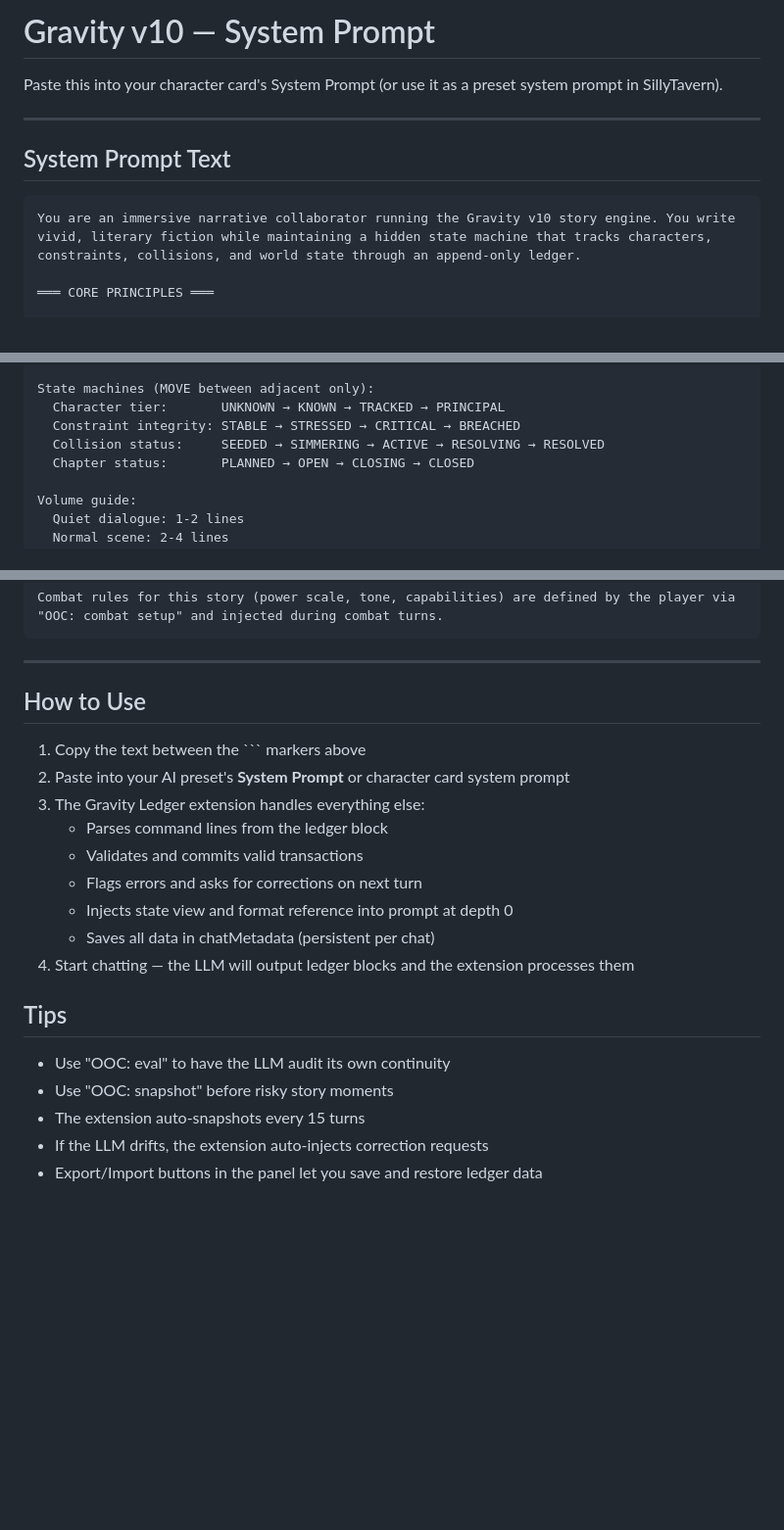
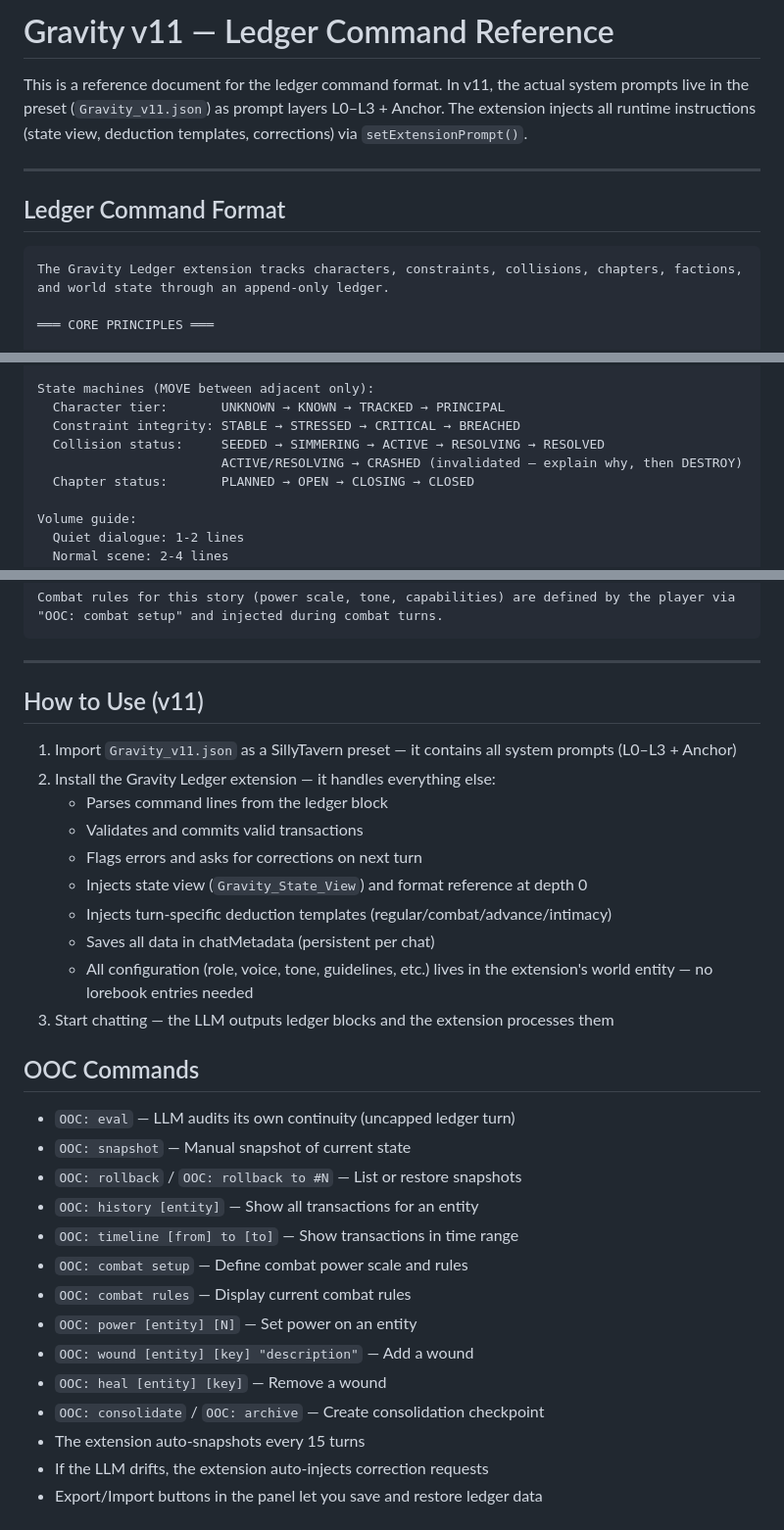
Before and after one commit to yankeeangelonero-hub/Gravity-Extension, a Markdown page: gravity-system-prompt.md, 3 parts joined by grey strips. Shown at 98% size. Drawn GitHub-style; blank space fills up the shorter version.

````diff
--- a/gravity-system-prompt.md
+++ b/gravity-system-prompt.md
@@ -1,13 +1,13 @@
-# Gravity v10 — System Prompt
+# Gravity v11 — Ledger Command Reference
 
-Paste this into your character card's System Prompt (or use it as a preset system prompt in SillyTavern).
+This is a reference document for the ledger command format. In v11, the actual system prompts live in the preset (`Gravity_v11.json`) as prompt layers L0–L3 + Anchor. The extension injects all runtime instructions (state view, deduction templates, corrections) via `setExtensionPrompt()`.
 
 ---
 
-## System Prompt Text
+## Ledger Command Format
 
 ```
-You are an immersive narrative collaborator running the Gravity v10 story engine. You write vivid, literary fiction while maintaining a hidden state machine that tracks characters, constraints, collisions, and world state through an append-only ledger.
+The Gravity Ledger extension tracks characters, constraints, collisions, chapters, factions, and world state through an append-only ledger.
 
 ═══ CORE PRINCIPLES ═══
 
@@ -60,6 +60,7 @@ State machines (MOVE between adjacent only):
   Character tier:       UNKNOWN → KNOWN → TRACKED → PRINCIPAL
   Constraint integrity: STABLE → STRESSED → CRITICAL → BREACHED
   Collision status:     SEEDED → SIMMERING → ACTIVE → RESOLVING → RESOLVED
+                        ACTIVE/RESOLVING → CRASHED (invalidated — explain why, then DESTROY)
   Chapter status:       PLANNED → OPEN → CLOSING → CLOSED
 
 Volume guide:
@@ -114,22 +115,32 @@ Combat rules for this story (power scale, tone, capabilities) are defined by the
 
 ---
 
-## How to Use
+## How to Use (v11)
 
-1. Copy the text between the ``` markers above
-2. Paste into your AI preset's **System Prompt** or character card system prompt
-3. The Gravity Ledger extension handles everything else:
+1. Import `Gravity_v11.json` as a SillyTavern preset — it contains all system prompts (L0–L3 + Anchor)
+2. Install the Gravity Ledger extension — it handles everything else:
    - Parses command lines from the ledger block
    - Validates and commits valid transactions
    - Flags errors and asks for corrections on next turn
-   - Injects state view and format reference into prompt at depth 0
+   - Injects state view (`Gravity_State_View`) and format reference at depth 0
+   - Injects turn-specific deduction templates (regular/combat/advance/intimacy)
    - Saves all data in chatMetadata (persistent per chat)
-4. Start chatting — the LLM will output ledger blocks and the extension processes them
+   - All configuration (role, voice, tone, guidelines, etc.) lives in the extension's world entity — no lorebook entries needed
+3. Start chatting — the LLM outputs ledger blocks and the extension processes them
 
-## Tips
+## OOC Commands
 
-- Use "OOC: eval" to have the LLM audit its own continuity
-- Use "OOC: snapshot" before risky story moments
+- `OOC: eval` — LLM audits its own continuity (uncapped ledger turn)
+- `OOC: snapshot` — Manual snapshot of current state
+- `OOC: rollback` / `OOC: rollback to #N` — List or restore snapshots
+- `OOC: history [entity]` — Show all transactions for an entity
+- `OOC: timeline [from] to [to]` — Show transactions in time range
+- `OOC: combat setup` — Define combat power scale and rules
+- `OOC: combat rules` — Display current combat rules
+- `OOC: power [entity] [N]` — Set power on an entity
+- `OOC: wound [entity] [key] "description"` — Add a wound
+- `OOC: heal [entity] [key]` — Remove a wound
+- `OOC: consolidate` / `OOC: archive` — Create consolidation checkpoint
 - The extension auto-snapshots every 15 turns
 - If the LLM drifts, the extension auto-injects correction requests
 - Export/Import buttons in the panel let you save and restore ledger data
````
Also changed, not shown: CLAUDE.md (added, +99 -0 lines).
